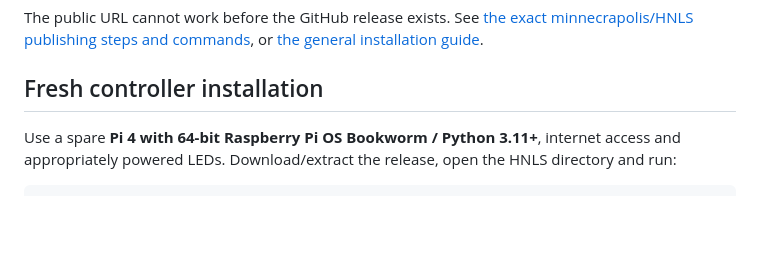
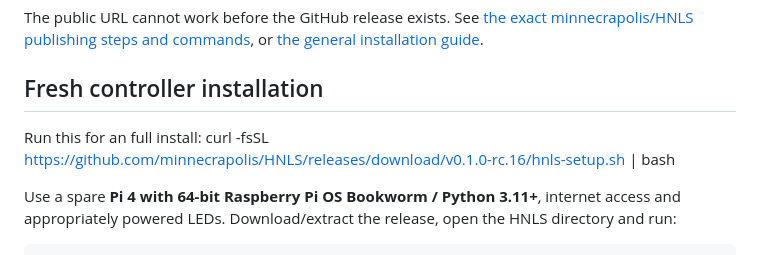
Before and after one commit to minnecrapolis/HNLS, a Markdown page: README.md, the part around the change. Rendered like a GitHub page; blank space fills up the shorter version.

Commit message:
Update README with full installation command
Added installation command for full setup using curl.

```diff
--- a/README.md
+++ b/README.md
@@ -35,6 +35,8 @@ Publish the repository and release assets first. GitHub Actions generates `hnls-
 The public URL cannot work before the GitHub release exists. See [the exact minnecrapolis/HNLS publishing steps and commands](docs/GITHUB_INSTALL.md), or [the general installation guide](docs/QUICK_INSTALL.md).
 
 ## Fresh controller installation
+
+Run this for an full install: curl -fsSL https://github.com/minnecrapolis/HNLS/releases/download/v0.1.0-rc.16/hnls-setup.sh | bash
 
 Use a spare **Pi 4 with 64-bit Raspberry Pi OS Bookworm / Python 3.11+**, internet access and appropriately powered LEDs. Download/extract the release, open the HNLS directory and run:
 
```
